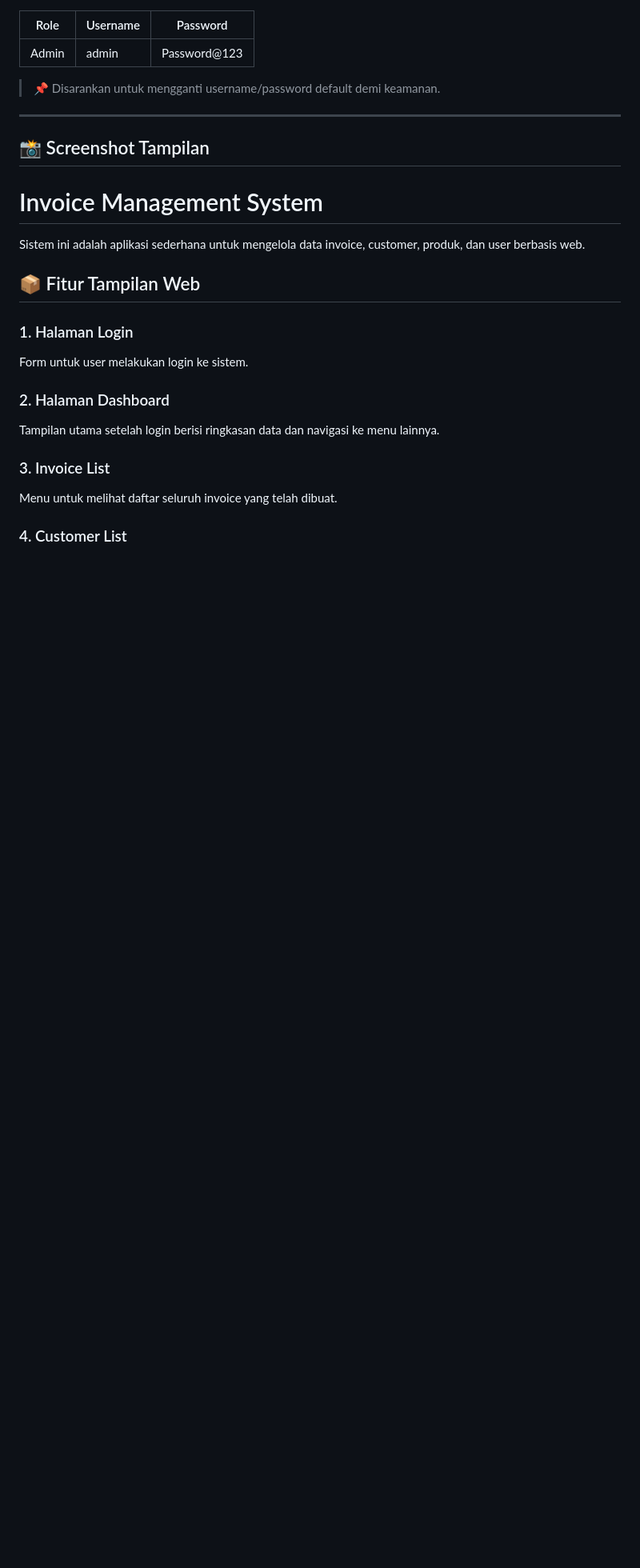
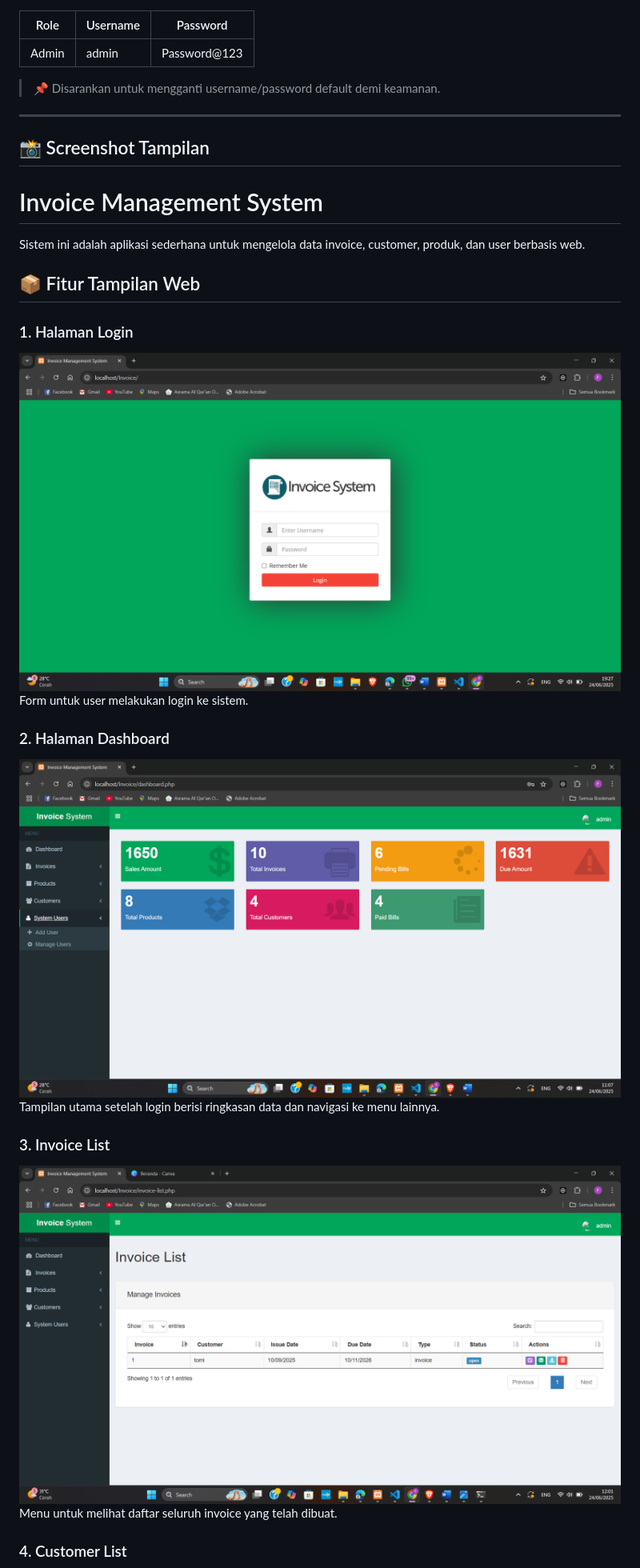
Before and after one commit to FadilAdz/InvoiceWeb, a Markdown page: README.md, the part around the change printed below. Shown: that part at 80% size. Rendered like a GitHub page; blank space fills up the shorter version.

```diff
--- a/README.md
+++ b/README.md
@@ -153,12 +153,15 @@ Sistem ini adalah aplikasi sederhana untuk mengelola data invoice, customer, pro
 ## 📦 Fitur Tampilan Web
 
 ### 1. Halaman Login
+![image](invoice/login.png)
 Form untuk user melakukan login ke sistem.
 
 ### 2. Halaman Dashboard
+![image](invoice/dashbord.png)
 Tampilan utama setelah login berisi ringkasan data dan navigasi ke menu lainnya.
 
 ### 3. Invoice List
+![image](invoice/invoice.png)
 Menu untuk melihat daftar seluruh invoice yang telah dibuat.
 
 ### 4. Customer List
```
Also changed, not shown: other parts of README.md (+3 -0 lines).
